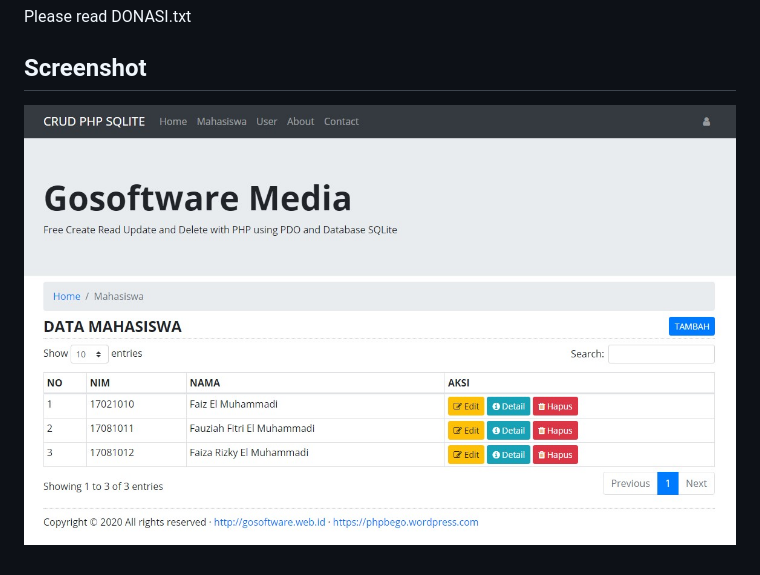
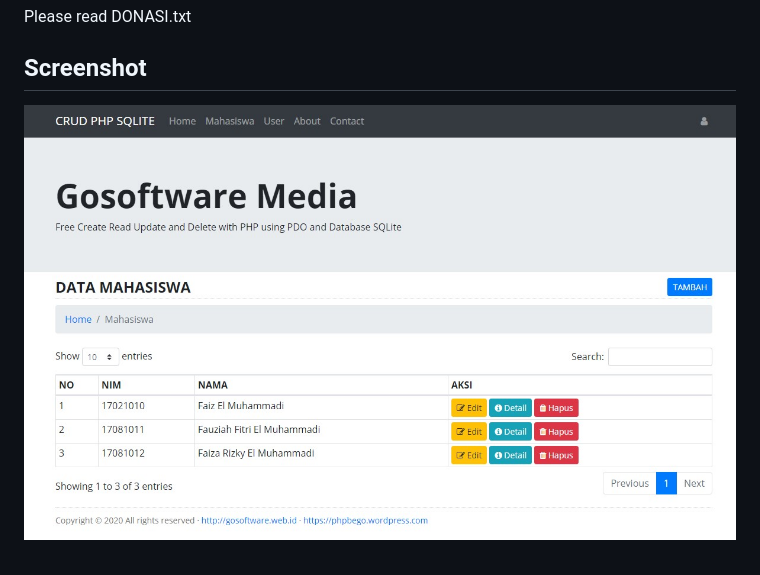
Before and after one commit to suendri/free-crud-php-sqlite, a Markdown page: README.md, the part around the change. GitHub-like rendering; pictures changed too: SCREENSHOT.jpg (added), screenshot3.jpg (deleted).

```diff
--- a/README.md
+++ b/README.md
@@ -21,4 +21,4 @@ set RewriteBase on .htaccess based on folder name
 Please read DONASI.txt
 
 ## Screenshot
-![](screenshot3.jpg)
+![](SCREENSHOT.jpg)
```
Also changed, not shown: 12 other files.
